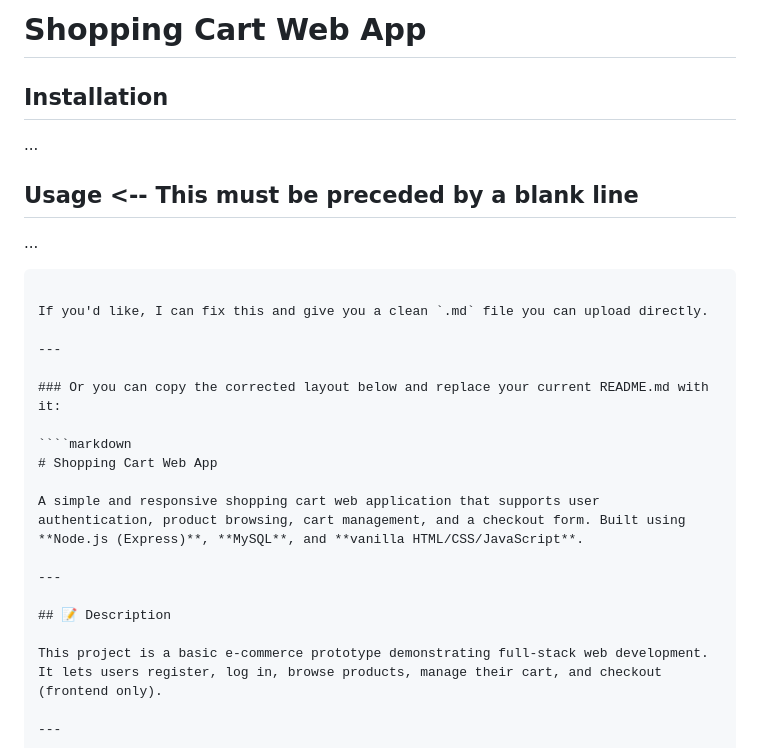
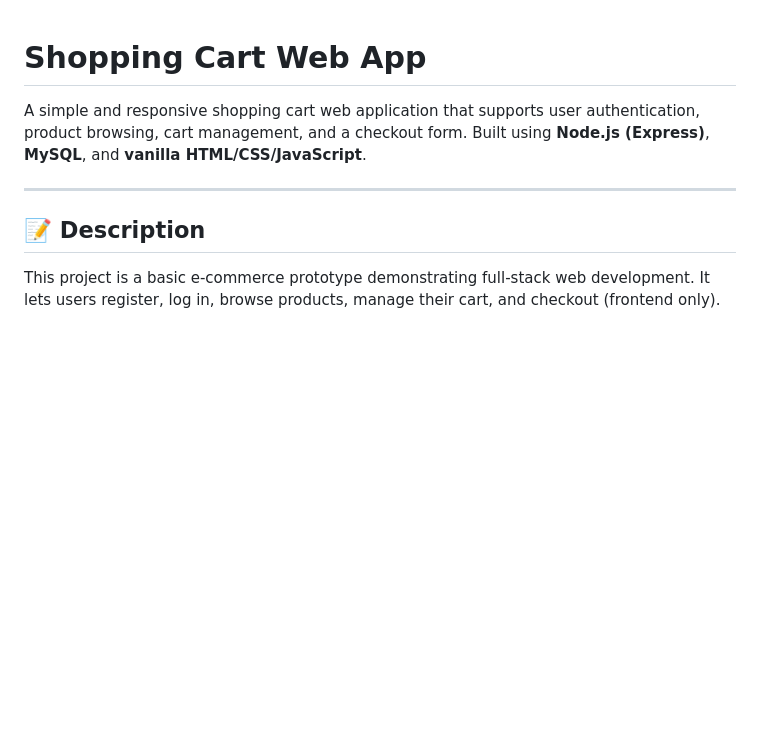
Before and after one commit to Hruthik2005/ECOMMERCE-DBMS, a Markdown page: README.md, the part around one of its changes. GitHub-like rendering; blank space fills up the shorter version.

`````diff
--- a/README.md
+++ b/README.md
@@ -1,20 +1,3 @@
-# Shopping Cart Web App
-
-## Installation
-
-...
-
-## Usage  <-- This must be preceded by a blank line
-...
-```
-
-If you'd like, I can fix this and give you a clean `.md` file you can upload directly.
-
----
-
-### Or you can copy the corrected layout below and replace your current README.md with it:
-
-````markdown
 # Shopping Cart Web App
 
 A simple and responsive shopping cart web application that supports user authentication, product browsing, cart management, and a checkout form. Built using **Node.js (Express)**, **MySQL**, and **vanilla HTML/CSS/JavaScript**.
`````
Also changed, not shown: other parts of README.md (+41 -34 lines).
